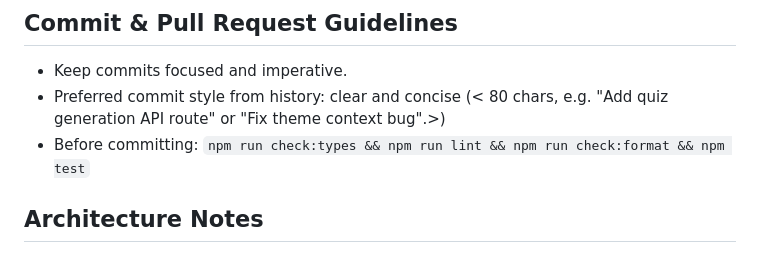
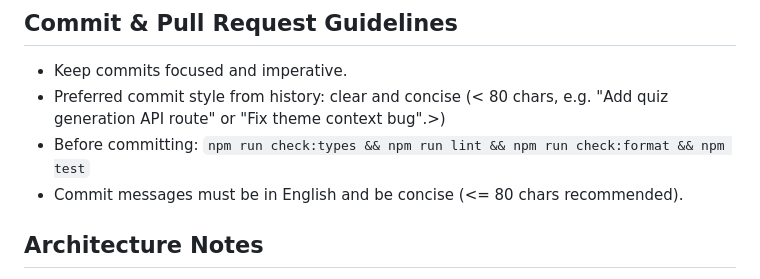
Before and after one commit to DHBWLoerrach/CodeCompanion, a Markdown page: AGENTS.md, the part around the change. GitHub-like rendering.

Commit message:
Commits in AGENTS.md

```diff
--- a/AGENTS.md
+++ b/AGENTS.md
@@ -45,6 +45,7 @@ DHBW Code Companion is a mobile learning app for JavaScript topics (Expo SDK 54,
 - Keep commits focused and imperative.
 - Preferred commit style from history: clear and concise (< 80 chars, e.g. "Add quiz generation API route" or "Fix theme context bug".>)
 - Before committing: `npm run check:types && npm run lint && npm run check:format && npm test`
+- Commit messages must be in English and be concise (<= 80 chars recommended).
 
 ## Architecture Notes
 
```
